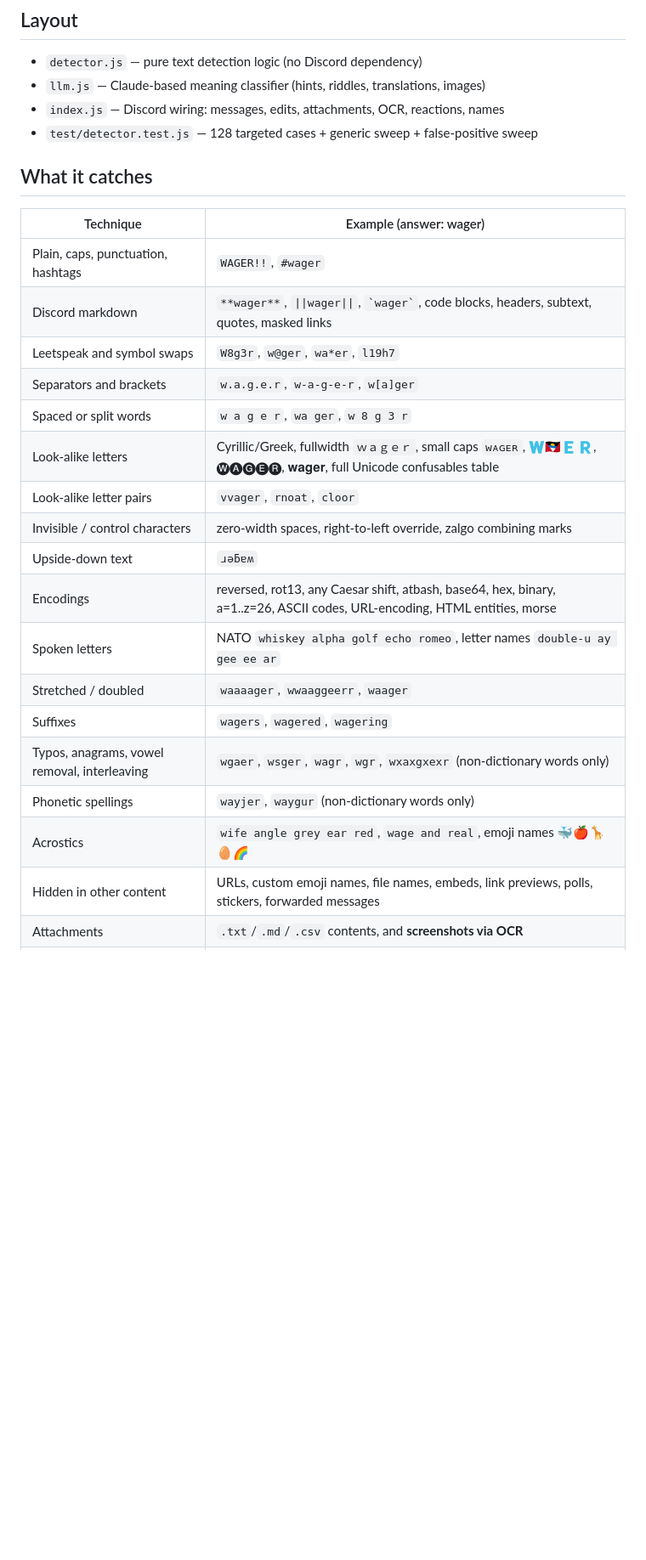
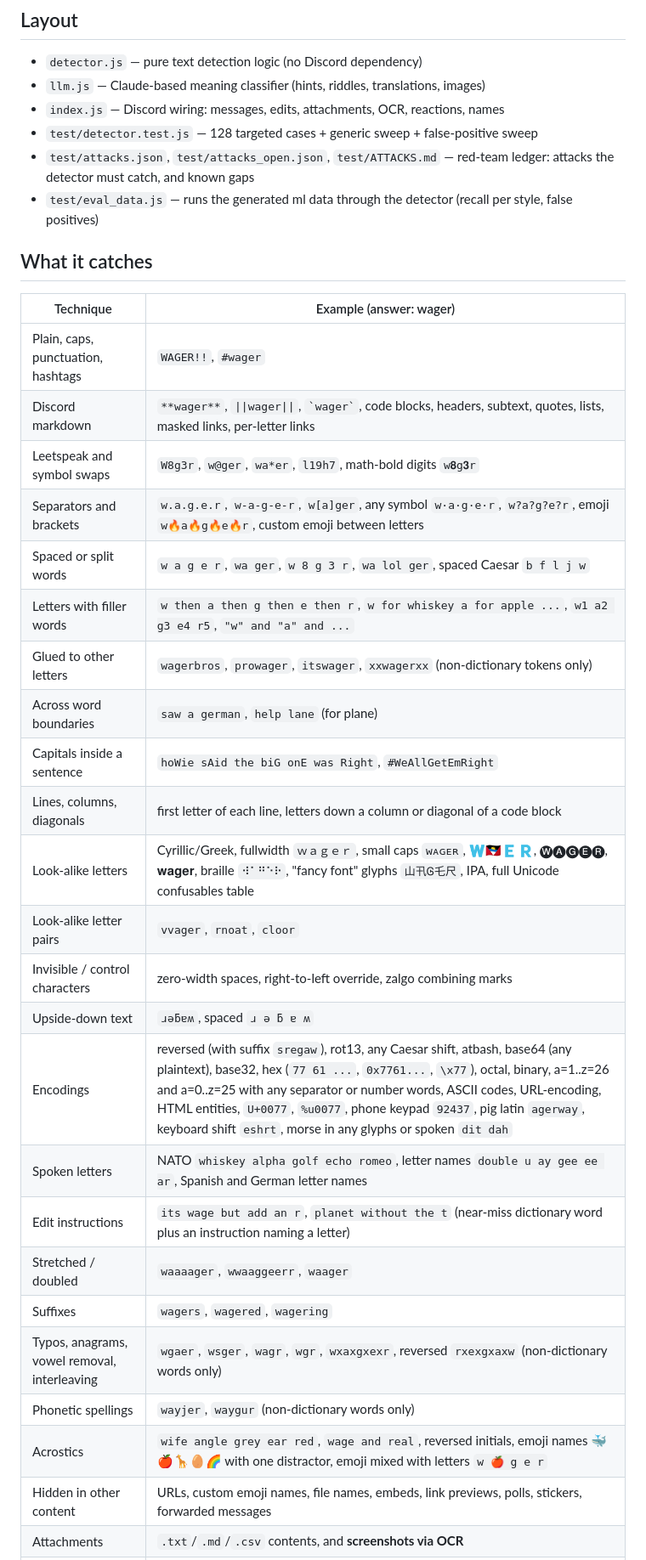
Before and after one commit to ziadmehmedpasic-lab/wordle-classifier, a Markdown page: README.md, the part around one of its changes. Shown at 85% size. GitHub-like rendering; blank space fills up the shorter version.

Commit message:
docs: readme table and trade-offs for round 1 techniques

```diff
--- a/README.md
+++ b/README.md
@@ -24,26 +24,34 @@ Bans today's word, plus yesterday's and tomorrow's (covers timezones).
 - `llm.js` — Claude-based meaning classifier (hints, riddles, translations, images)
 - `index.js` — Discord wiring: messages, edits, attachments, OCR, reactions, names
 - `test/detector.test.js` — 128 targeted cases + generic sweep + false-positive sweep
+- `test/attacks.json`, `test/attacks_open.json`, `test/ATTACKS.md` — red-team ledger: attacks the detector must catch, and known gaps
+- `test/eval_data.js` — runs the generated ml data through the detector (recall per style, false positives)
 
 ## What it catches
 | Technique | Example (answer: wager) |
 |---|---|
 | Plain, caps, punctuation, hashtags | `WAGER!!`, `#wager` |
-| Discord markdown | `**wager**`, `\|\|wager\|\|`, `` `wager` ``, code blocks, headers, subtext, quotes, masked links |
-| Leetspeak and symbol swaps | `W8g3r`, `w@ger`, `wa*er`, `l19h7` |
-| Separators and brackets | `w.a.g.e.r`, `w-a-g-e-r`, `w[a]ger` |
-| Spaced or split words | `w a g e r`, `wa ger`, `w 8 g 3 r` |
-| Look-alike letters | Cyrillic/Greek, fullwidth `ｗａｇｅｒ`, small caps `ᴡᴀɢᴇʀ`, 🇼🇦🇬🇪🇷, 🅦🅐🅖🅔🅡, 𝐰𝐚𝐠𝐞𝐫, full Unicode confusables table |
+| Discord markdown | `**wager**`, `\|\|wager\|\|`, `` `wager` ``, code blocks, headers, subtext, quotes, lists, masked links, per-letter links |
+| Leetspeak and symbol swaps | `W8g3r`, `w@ger`, `wa*er`, `l19h7`, math-bold digits `w𝟖g𝟑r` |
+| Separators and brackets | `w.a.g.e.r`, `w-a-g-e-r`, `w[a]ger`, any symbol `w·a·g·e·r`, `w?a?g?e?r`, emoji `w🔥a🔥g🔥e🔥r`, custom emoji between letters |
+| Spaced or split words | `w a g e r`, `wa ger`, `w 8 g 3 r`, `wa lol ger`, spaced Caesar `b f l j w` |
+| Letters with filler words | `w then a then g then e then r`, `w for whiskey a for apple ...`, `w1 a2 g3 e4 r5`, `"w" and "a" and ...` |
+| Glued to other letters | `wagerbros`, `prowager`, `itswager`, `xxwagerxx` (non-dictionary tokens only) |
+| Across word boundaries | `saw a german`, `help lane` (for plane) |
+| Capitals inside a sentence | `hoWie sAid the biG onE was Right`, `#WeAllGetEmRight` |
+| Lines, columns, diagonals | first letter of each line, letters down a column or diagonal of a code block |
+| Look-alike letters | Cyrillic/Greek, fullwidth `ｗａｇｅｒ`, small caps `ᴡᴀɢᴇʀ`, 🇼🇦🇬🇪🇷, 🅦🅐🅖🅔🅡, 𝐰𝐚𝐠𝐞𝐫, braille `⠺⠁⠛⠑⠗`, "fancy font" glyphs `山卂Ꮆ乇尺`, IPA, full Unicode confusables table |
 | Look-alike letter pairs | `vvager`, `rnoat`, `cloor` |
 | Invisible / control characters | zero-width spaces, right-to-left override, zalgo combining marks |
-| Upside-down text | `ɹǝƃɐʍ` |
-| Encodings | reversed, rot13, any Caesar shift, atbash, base64, hex, binary, a=1..z=26, ASCII codes, URL-encoding, HTML entities, morse |
-| Spoken letters | NATO `whiskey alpha golf echo romeo`, letter names `double-u ay gee ee ar` |
+| Upside-down text | `ɹǝƃɐʍ`, spaced `ɹ ǝ ƃ ɐ ʍ` |
+| Encodings | reversed (with suffix `sregaw`), rot13, any Caesar shift, atbash, base64 (any plaintext), base32, hex (`77 61 ...`, `0x7761...`, `\x77`), octal, binary, a=1..z=26 and a=0..z=25 with any separator or number words, ASCII codes, URL-encoding, HTML entities, `U+0077`, `%u0077`, phone keypad `92437`, pig latin `agerway`, keyboard shift `eshrt`, morse in any glyphs or spoken `dit dah` |
+| Spoken letters | NATO `whiskey alpha golf echo romeo`, letter names `double u ay gee ee ar`, Spanish and German letter names |
+| Edit instructions | `its wage but add an r`, `planet without the t` (near-miss dictionary word plus an instruction naming a letter) |
 | Stretched / doubled | `waaaager`, `wwaaggeerr`, `waager` |
 | Suffixes | `wagers`, `wagered`, `wagering` |
-| Typos, anagrams, vowel removal, interleaving | `wgaer`, `wsger`, `wagr`, `wgr`, `wxaxgxexr` (non-dictionary words only) |
+| Typos, anagrams, vowel removal, interleaving | `wgaer`, `wsger`, `wagr`, `wgr`, `wxaxgxexr`, reversed `rxexgxaxw` (non-dictionary words only) |
 | Phonetic spellings | `wayjer`, `waygur` (non-dictionary words only) |
-| Acrostics | `wife angle grey ear red`, `wage and real`, emoji names 🐳🍎🦒🥚🌈 |
+| Acrostics | `wife angle grey ear red`, `wage and real`, reversed initials, emoji names 🐳🍎🦒🥚🌈 with one distractor, emoji mixed with letters `w 🍎 g e r` |
 | Hidden in other content | URLs, custom emoji names, file names, embeds, link previews, polls, stickers, forwarded messages |
 | Attachments | `.txt`/`.md`/`.csv` contents, and **screenshots via OCR** |
 | Fragments across messages | `w` `a` `g` `e` `r` or `wa` `ger` as separate messages (all deleted) |
```
Also changed, not shown: other parts of README.md (+2 -0 lines).
